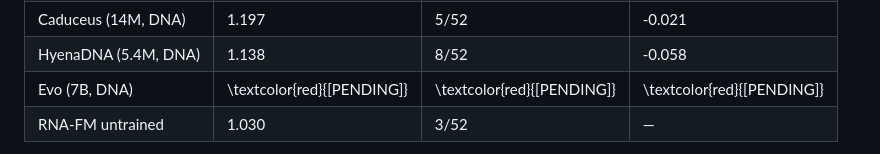
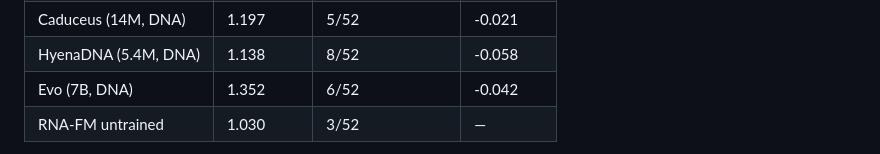
Before and after one commit to elliottower/rna-structure-audit, a Markdown page: docs/PAPER_C_rna_structure_awareness_v3.md, the part around the change. GitHub-like rendering.

Commit message:
Paper C v3: fill Evo results (1.352 mean ratio, 6/52 > null) — all 6 models complete

```diff
--- a/docs/PAPER_C_rna_structure_awareness_v3.md
+++ b/docs/PAPER_C_rna_structure_awareness_v3.md
@@ -182,7 +182,7 @@ Phase 2 evaluates all five models on 52 Rfam families (the original 12 plus 40 a
 | NT v2 (56M, DNA) | 1.169 | 28/52 | -0.039 |
 | Caduceus (14M, DNA) | 1.197 | 5/52 | -0.021 |
 | HyenaDNA (5.4M, DNA) | 1.138 | 8/52 | -0.058 |
-| Evo (7B, DNA) | \textcolor{red}{[PENDING]} | \textcolor{red}{[PENDING]} | \textcolor{red}{[PENDING]} |
+| Evo (7B, DNA) | 1.352 | 6/52 | -0.042 |
 | RNA-FM untrained | 1.030 | 3/52 | — |
 
 NT v2 exceeds the nucleotide-stratified null in 28/52 families (54%), the highest consistency of any model despite having only the third-highest mean ratio (1.169). RNA-FM has the highest mean ratio (1.895) but exceeds the null in only 5/52 families (10%), replicating the Phase 1 pattern of high-mean, high-variance signal. The untrained RNA-FM control exceeds the null in 3/52 families, establishing the chance rate under this selection procedure.
```
